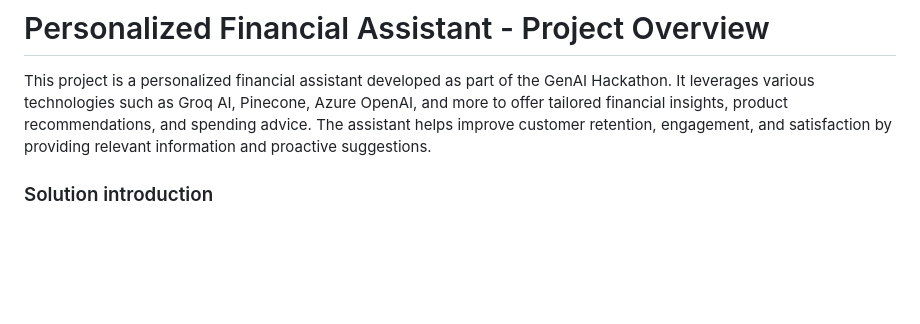
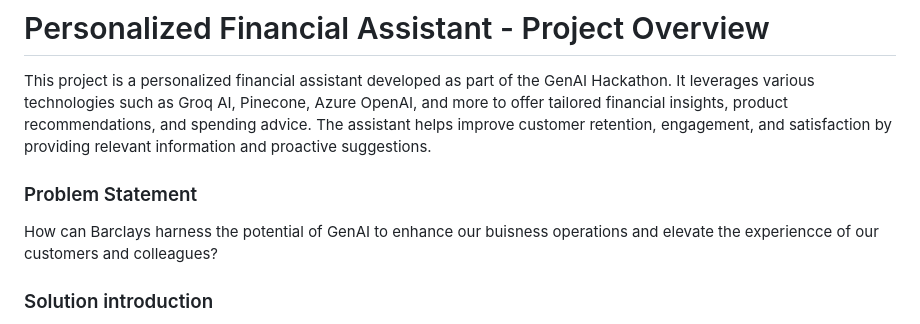
Before and after one commit to Harshal662/GenAI-2.0-KODERS, a Markdown page: project.md, the part around the change. Rendered like a GitHub page; blank space fills up the shorter version.

```diff
--- a/project.md
+++ b/project.md
@@ -1,6 +1,10 @@
 # Personalized Financial Assistant - Project Overview
 
 This project is a personalized financial assistant developed as part of the GenAI Hackathon. It leverages various technologies such as Groq AI, Pinecone, Azure OpenAI, and more to offer tailored financial insights, product recommendations, and spending advice. The assistant helps improve customer retention, engagement, and satisfaction by providing relevant information and proactive suggestions.
+
+### Problem Statement
+
+How can Barclays harness the potential of GenAI to enhance our buisness operations and elevate the experiencce of our customers and colleagues?
 
 ### Solution introduction
 
```
